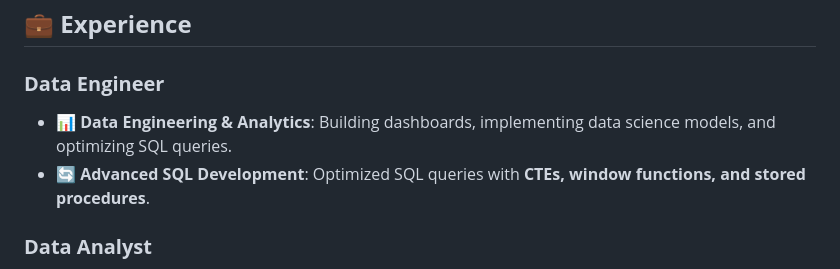
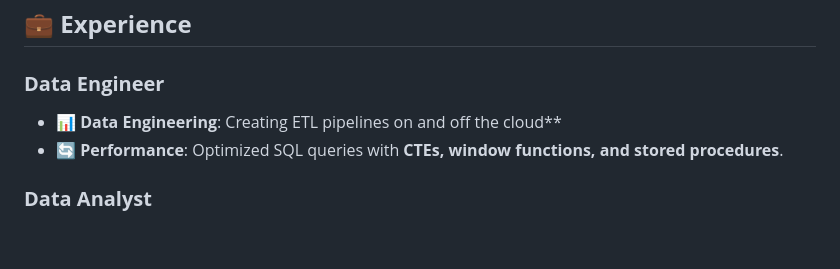
Before and after one commit to BarnabyRumbold/BarnabyRumbold, a Markdown page: README.md, the part around the change printed below. Rendered like a GitHub page; blank space fills up the shorter version.

```diff
--- a/README.md
+++ b/README.md
@@ -17,8 +17,8 @@
 
 ## 💼 **Experience**
 ### **Data Engineer**
-- 📊 **Data Engineering & Analytics**: Building dashboards, implementing data science models, and optimizing SQL queries.
-- 🔄 **Advanced SQL Development**: Optimized SQL queries with **CTEs, window functions, and stored procedures**.
+- 📊 **Data Engineering**: Creating ETL pipelines on and off the cloud**
+- 🔄 **Performance**: Optimized SQL queries with **CTEs, window functions, and stored procedures**.
 
 ### **Data Analyst**
 - 🏥 **Healthcare Insights**: Providing strategic analysis using **SQL, Power BI, Python, and Excel**.
```
Also changed, not shown: other parts of README.md (+20 -16 lines).
